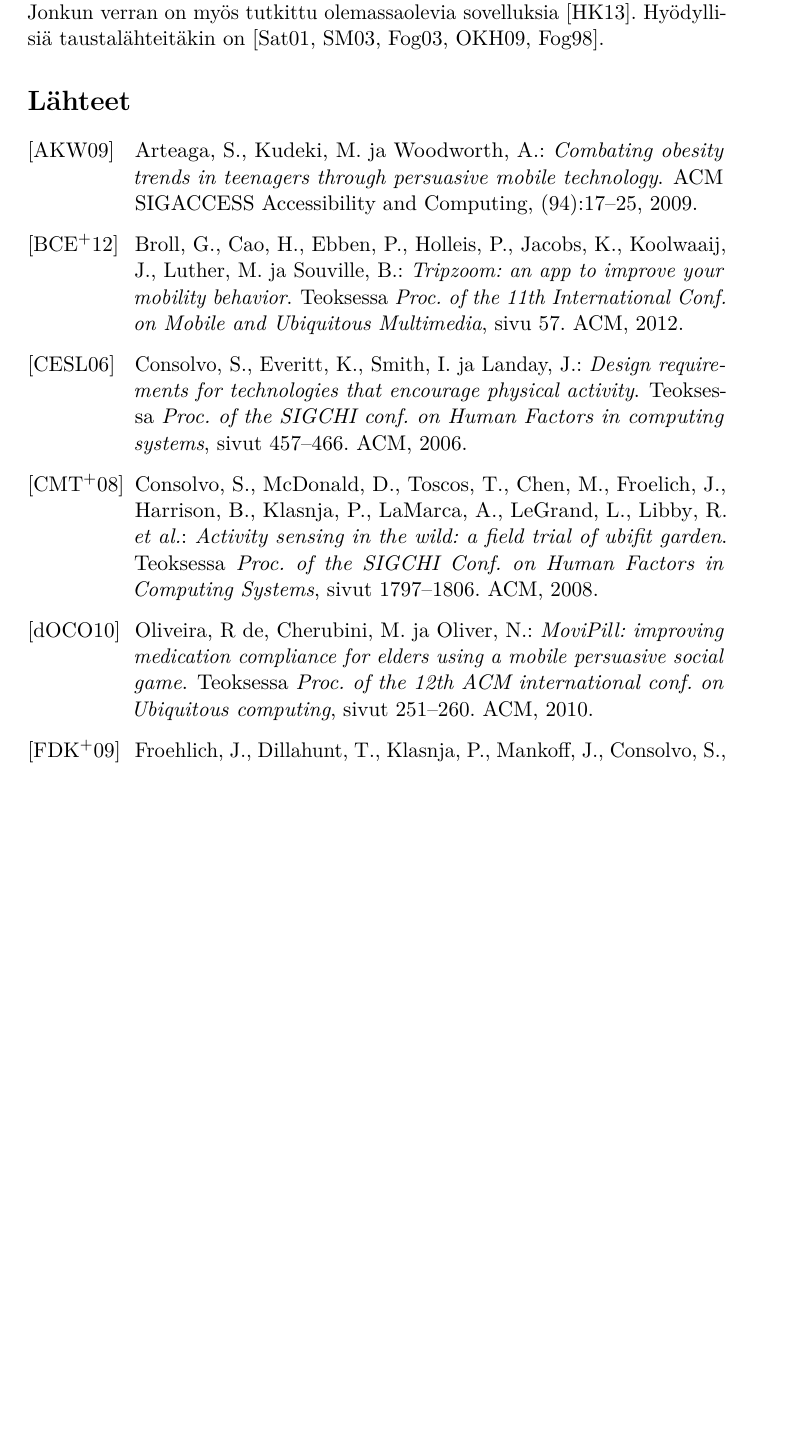
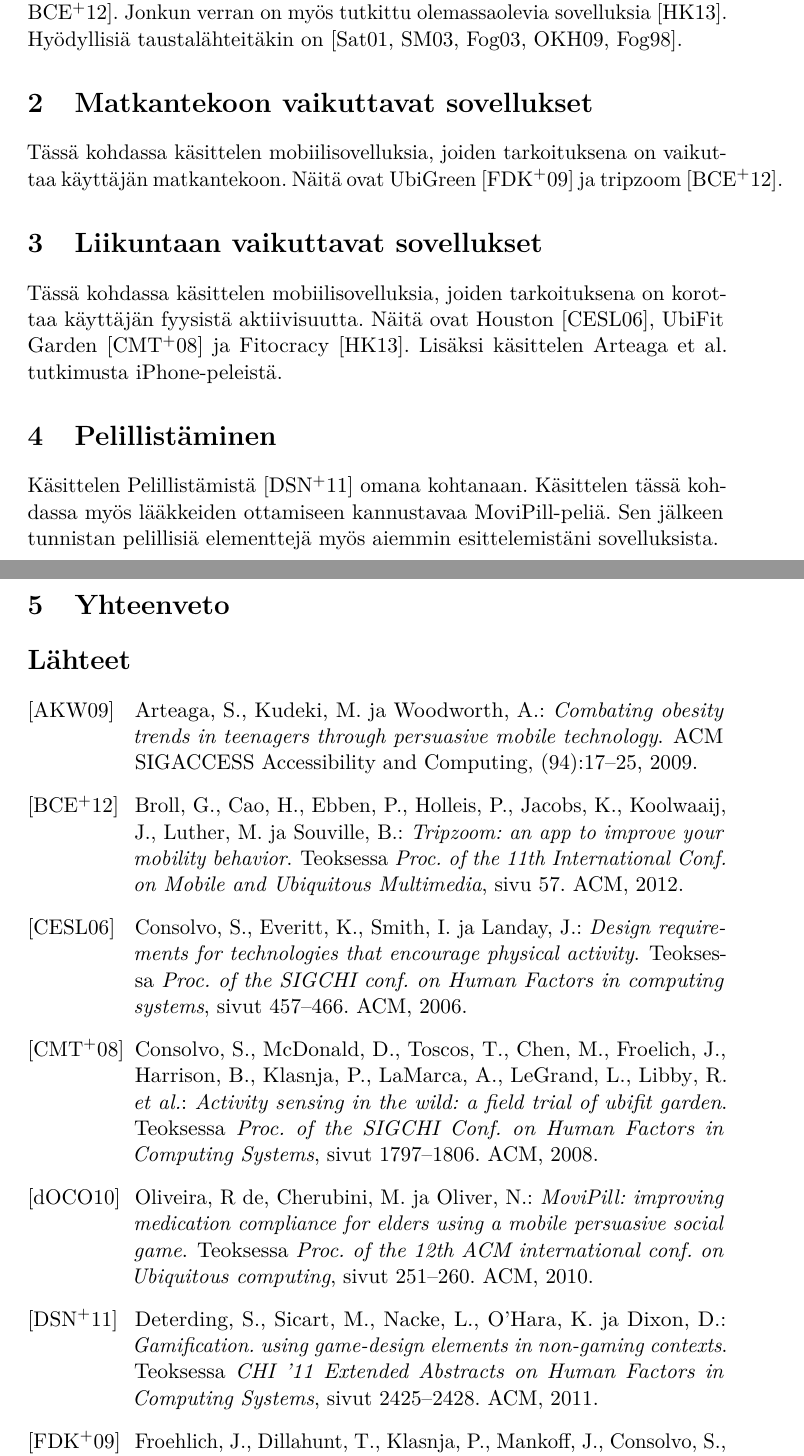
Before and after one commit to Corvidian/Kandi, a LaTeX document (aine.tex): part of page 4 of 5 before the commit and two parts of pages 4 and 5 of 6 after it, the two joined at a grey line, cut at the place of the change, the shorter picture padded with empty space. Compiled offline with pdfLaTeX.

Commit message:
Johdanto työn alla

```diff
--- a/aine.tex
+++ b/aine.tex
@@ -73,7 +73,7 @@
 % The following commands define the information used to generate title and
 % abstract pages. The following entries should be always specified:
 
-\title{Käyttäytymisen moukkaaminen mobiilisovelluksilla}
+\title{Käyttäytymisen muokkaaminen mobiilisovelluksilla}
 \author{Topias Heinonen}
 \date{\today}
 \level{Aine}
@@ -133,7 +135,25 @@ Yksi suosituista tekniikoista tämän saavuttamiseksi on pelillisten elementtien
 
-Mobiilisovellusten käyttämistä ihmisten käyttäytymisen muokkaamiseen on tutkittu paljon~\cite{design, ubifit, ubigreen, obesity, movipill, tripzoom}.
-Jonkun verran on myös tutkittu olemassaolevia sovelluksia~\cite{hamari2013social}.
-Hyödyllisiä taustalähteitäkin on~\cite{satyanarayanan2001pervasive,saha2003pervasive,fogg2003persuasive, oinas2009persuasive, fogg1998persuasive}.
+Vakuuttava teknologia (\cite{weiser})
+
+Esimerkiksi Dance Dance revolution tai Ingress osuvat tämän kirjoituksen ulkopuolelle. Ne lisäävät käyttäjänsä fyysistä aktiivisuutta, mutta niiden tarkoituksena ei ole motivoida liikkumaan, vaan viihdyttää.
+
+Mobiilisovellusten käyttämistä ihmisten käyttäytymisen muokkaamiseen on tutkittu paljon~\cite{houston, ubifit, ubigreen, obesity, movipill, tripzoom}.
+Jonkun verran on myös tutkittu olemassaolevia sovelluksia~\cite{fitocracy}.
+Hyödyllisiä taustalähteitäkin on~\cite{pervasive,saha2003pervasive,fogg2003persuasive, oinas2009persuasive, fogg1998persuasive}.
+
+\section{Matkantekoon vaikuttavat sovellukset}
+
+Tässä kohdassa käsittelen mobiilisovelluksia, joiden tarkoituksena on vaikuttaa käyttäjän matkantekoon. Näitä ovat UbiGreen~\cite{ubigreen} ja tripzoom~\cite{tripzoom}.
+
+\section{Liikuntaan vaikuttavat sovellukset}
+
+Tässä kohdassa käsittelen mobiilisovelluksia, joiden tarkoituksena on korottaa käyttäjän fyysistä aktiivisuutta. Näitä ovat Houston~\cite{houston}, UbiFit Garden~\cite{ubifit} ja Fitocracy~\cite{fitocracy}. Lisäksi käsittelen Arteaga et al. tutkimusta iPhone-peleistä.
+
+\section{Pelillistäminen}
+
+Käsittelen Pelillistämistä~\cite{gamification} omana kohtanaan. Käsittelen tässä kohdassa myös lääkkeiden ottamiseen kannustavaa MoviPill-peliä. Sen jälkeen tunnistan pelillisiä elementtejä myös aiemmin esittelemistäni sovelluksista.
+
+\section{Yhteenveto}
 
 % --- References ---
 %
```
Also changed, not shown: references-fi.bib (+14 -4 lines), aine.pdf, aine.tex (4 more changed lines).
